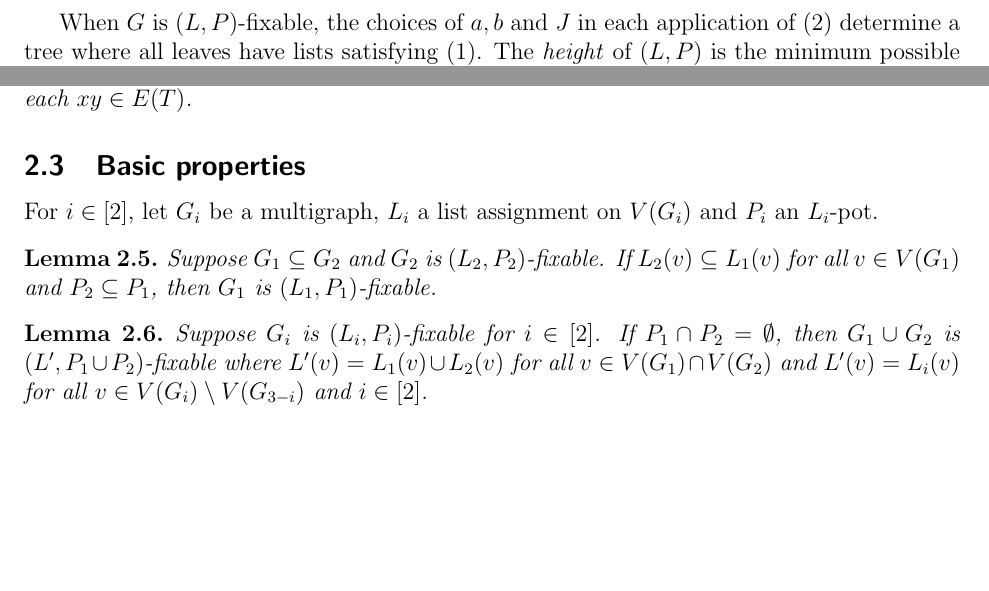
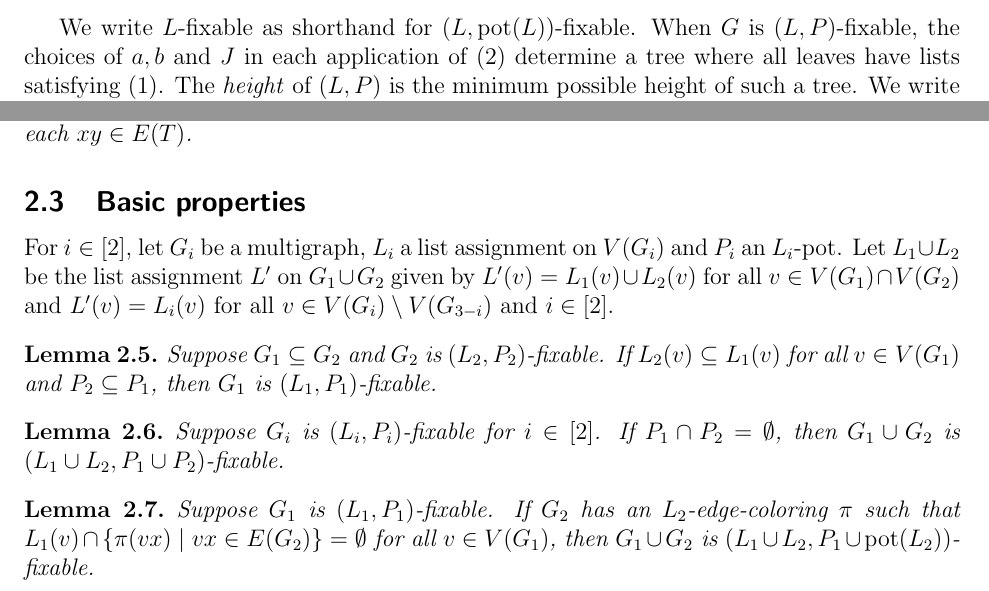
Before and after one commit to landon/Research, a LaTeX document (fixable/fixable.tex): two parts of pages 1 and 3 of 5 before the commit and two parts of pages 2 and 3 of 5 after it, joined at a grey line, cut at the place of the change, the shorter picture padded with empty space. Compiled offline with pdfLaTeX.

Commit message:
improved pot

```diff
--- a/fixable/fixable.tex
+++ b/fixable/fixable.tex
@@ -82,6 +82,7 @@
 \newcommand{\brackets}[1]{\left[ #1 \right]}
 \newcommand{\nint}[1]{\widetilde{N}\left(#1\right)}
 \newcommand{\DefinedAs}{\mathrel{\mathop:}=}
+\newcommand{\pot}{\operatorname{pot}}
 
 \def\adj{\leftrightarrow}
 \def\nonadj{\not\!\leftrightarrow}
@@ -123,7 +125,7 @@ $G$ is \emph{$(L, P)$-fixable} if either
 \end{enumerate}
 \end{defn}
 
-When $G$ is $(L, P)$-fixable, the choices of $a,b$ and $J$ in each application of (2) determine a tree where all leaves have lists satisfying (1).  The \emph{height} of $(L, P)$ is the minimum possible height of such a tree.  We write $h_G(L, P)$ for this height and let $h_G(L, P) = \infty$ when $G$ is not $(L,P)$-fixable.
+We write $L$-fixable as shorthand for $(L, \pot(L))$-fixable. When $G$ is $(L, P)$-fixable, the choices of $a,b$ and $J$ in each application of (2) determine a tree where all leaves have lists satisfying (1).  The \emph{height} of $(L, P)$ is the minimum possible height of such a tree.  We write $h_G(L, P)$ for this height and let $h_G(L, P) = \infty$ when $G$ is not $(L,P)$-fixable.
 
 \begin{lem}\label{FixableCompletesColoring}
 If a multigraph $M$ has a partial $k$-edge-coloring $\pi$ such that $M_\pi$ is $(L_\pi, \irange{k})$-fixable, then $M$ is $k$-edge-colorable.
@@ -175,14 +177,17 @@ $\pi(xy) \in L(x) \cap L(y)$ for each $xy \in E(T)$.
 \end{lem}
 
 \subsection{Basic properties}
-For $i \in \irange{2}$, let $G_i$ be a multigraph, $L_i$ a list assignment on $V(G_i)$ and $P_i$ an $L_i$-pot.
+For $i \in \irange{2}$, let $G_i$ be a multigraph, $L_i$ a list assignment on $V(G_i)$ and $P_i$ an $L_i$-pot.  Let $L_1 \cup L_2$ be the list assignment $L'$ on $G_1 \cup G_2$ given by $L'(v) = L_1(v) \cup L_2(v)$ for all $v \in V(G_1) \cap V(G_2)$ and $L'(v) = L_i(v)$ for all $v \in V(G_i) \setminus V(G_{3-i})$ and $i \in \irange{2}$.
 
 \begin{lem}
 Suppose $G_1 \subseteq G_2$ and $G_2$ is $(L_2, P_2)$-fixable.  If $L_2(v) \subseteq L_1(v)$ for all $v \in V(G_1)$ and $P_2 \subseteq P_1$, then $G_1$ is $(L_1, P_1)$-fixable.
 \end{lem}
 
 \begin{lem}
-Suppose $G_i$ is $(L_i, P_i)$-fixable for $i \in \irange{2}$.  If $P_1 \cap P_2 = \emptyset$, then $G_1 \cup G_2$ is $(L', P_1 \cup P_2)$-fixable where $L'(v) = L_1(v) \cup L_2(v)$ for all $v \in V(G_1) \cap V(G_2)$ and $L'(v) = L_i(v)$ for all $v \in V(G_i) \setminus V(G_{3-i})$ and $i \in \irange{2}$.
+Suppose $G_i$ is $(L_i, P_i)$-fixable for $i \in \irange{2}$.  If $P_1 \cap P_2 = \emptyset$, then $G_1 \cup G_2$ is $(L_1 \cup L_2, P_1 \cup P_2)$-fixable.
+\end{lem}
+\begin{lem}
+Suppose $G_1$ is $(L_1, P_1)$-fixable.  If $G_2$ has an $L_2$-edge-coloring $\pi$ such that $L_1(v) \cap \setbs{\pi(vx)}{vx \in E(G_2)} = \emptyset$ for all $v \in V(G_1)$, then $G_1 \cup G_2$ is $(L_1 \cup L_2, P_1 \cup \pot(L_2))$-fixable.
 \end{lem}
 
 \subsection{Fixability of stars}
```
Also changed, not shown: fixable/fixable.pdf, fixable/fixable.tex (15 more changed lines).
